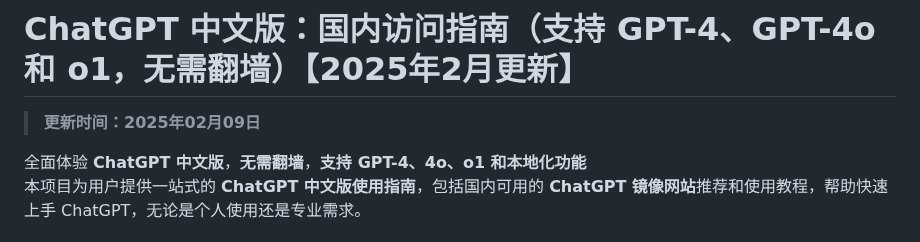
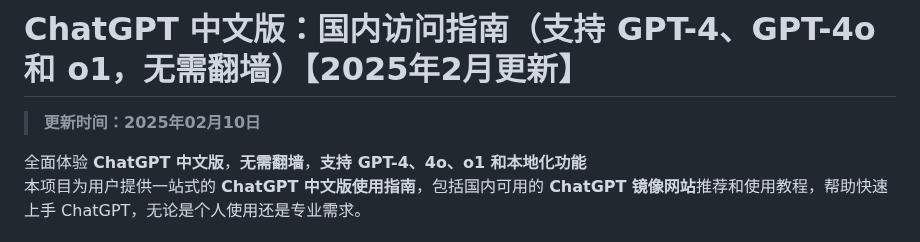
Before and after one commit to chatgpt-china-site/ChatGPT_CN, a Markdown page: README.md, the part around the change. Drawn GitHub-style.

```diff
--- a/README.md
+++ b/README.md
@@ -1,6 +1,6 @@
 # ChatGPT 中文版：国内访问指南（支持 GPT-4、GPT-4o 和 o1，无需翻墙）【2025年2月更新】
 
-> **更新时间：2025年02月09日**
+> **更新时间：2025年02月10日**
 
 全面体验 **ChatGPT 中文版**，**无需翻墙**，**支持 GPT-4、4o、o1 和本地化功能**
 本项目为用户提供一站式的 **ChatGPT 中文版使用指南**，包括国内可用的 **ChatGPT 镜像网站**推荐和使用教程，帮助快速上手 ChatGPT，无论是个人使用还是专业需求。
```
